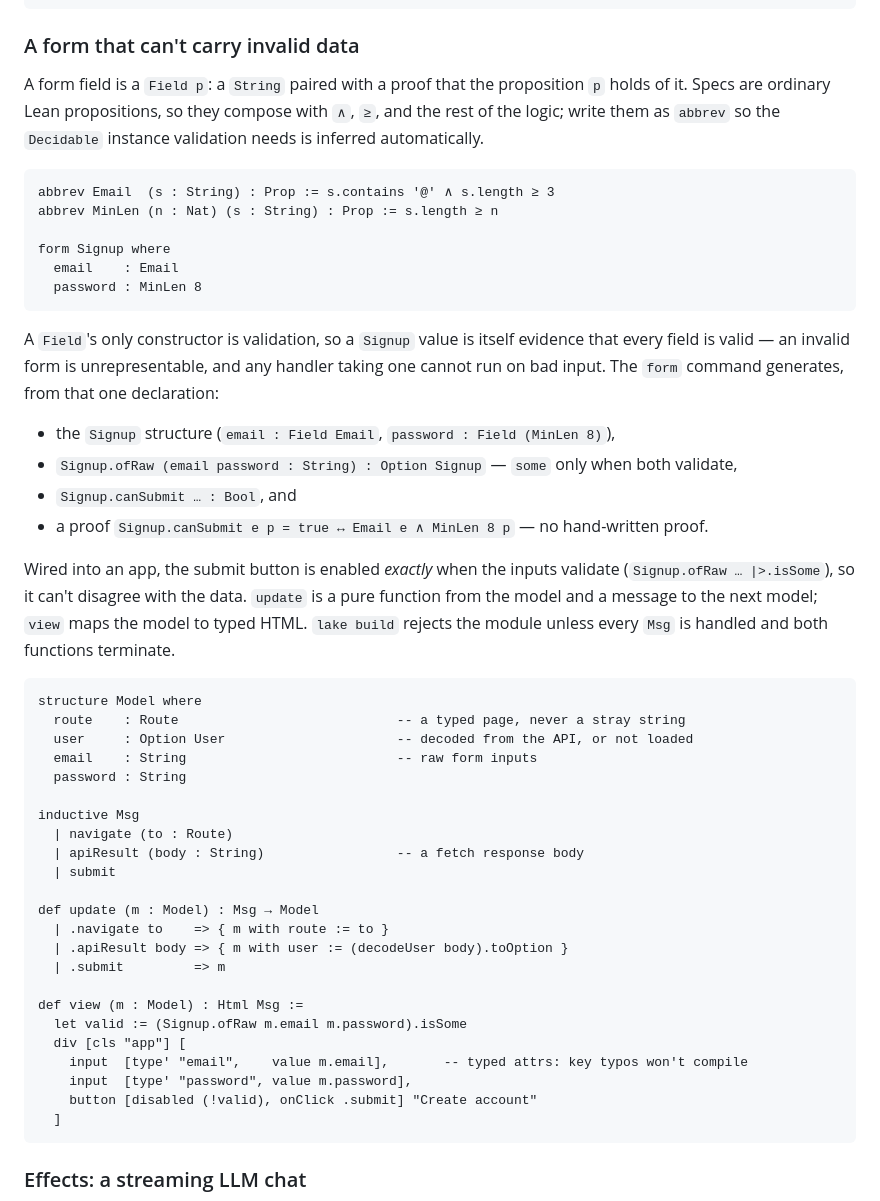
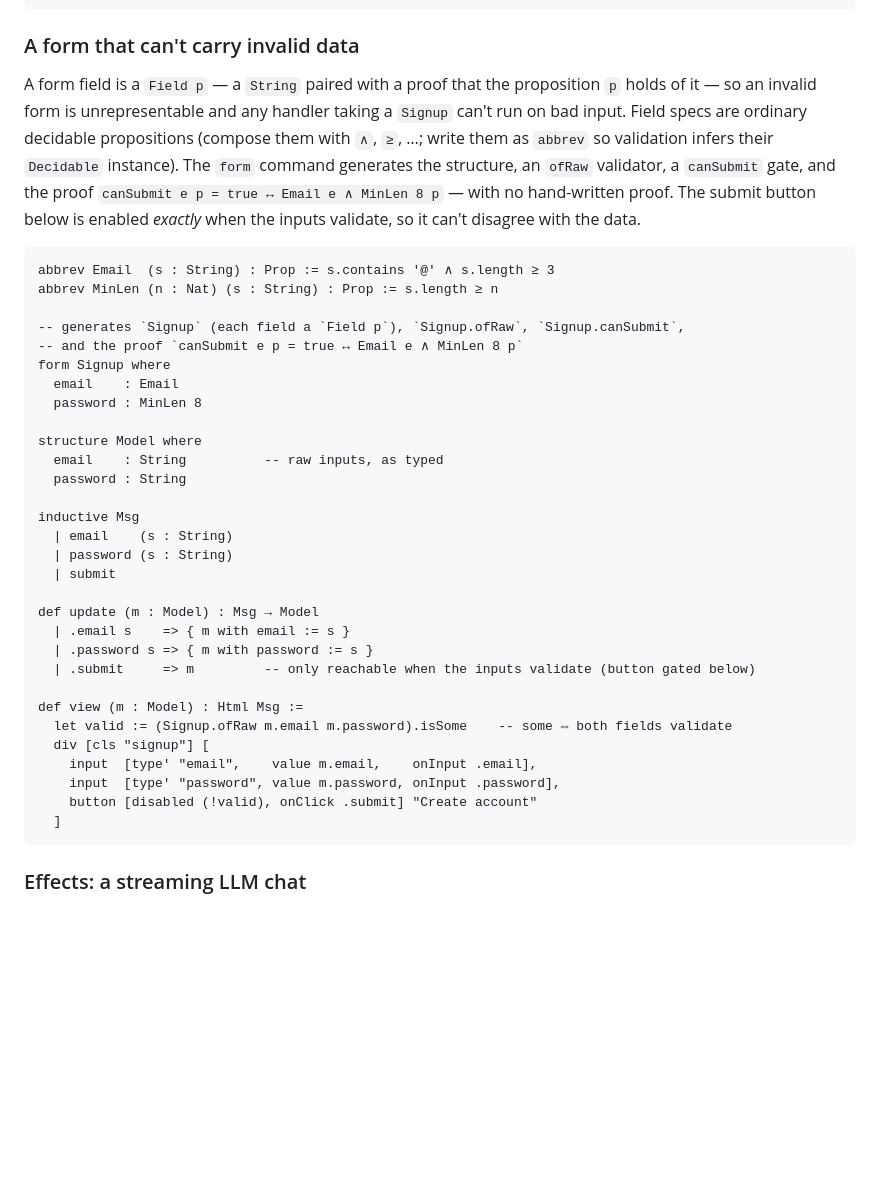
Before and after one commit to JacobAsmuth/qed, a Markdown page: README.md, the part around the change. Rendered like a GitHub page; blank space fills up the shorter version.

Commit message:
docs: make the form example one self-contained app
Co-Authored-By: Claude Opus 4.8 (1M context) <noreply@anthropic.com>

````diff
--- a/README.md
+++ b/README.md
@@ -98,58 +98,44 @@ def cityOf (body : String) : Option String :=
 
 ### A form that can't carry invalid data
 
-A form field is a `Field p`: a `String` paired with a proof that the proposition
-`p` holds of it. Specs are ordinary Lean propositions, so they compose with `∧`,
-`≥`, and the rest of the logic; write them as `abbrev` so the `Decidable` instance
-validation needs is inferred automatically.
+A form field is a `Field p` — a `String` paired with a proof that the proposition
+`p` holds of it — so an invalid form is unrepresentable and any handler taking a
+`Signup` can't run on bad input. Field specs are ordinary decidable propositions
+(compose them with `∧`, `≥`, …; write them as `abbrev` so validation infers their
+`Decidable` instance). The `form` command generates the structure, an `ofRaw`
+validator, a `canSubmit` gate, and the proof `canSubmit e p = true ↔ Email e ∧
+MinLen 8 p` — with no hand-written proof. The submit button below is enabled
+*exactly* when the inputs validate, so it can't disagree with the data.
 
 ```lean
 abbrev Email  (s : String) : Prop := s.contains '@' ∧ s.length ≥ 3
 abbrev MinLen (n : Nat) (s : String) : Prop := s.length ≥ n
 
+-- generates `Signup` (each field a `Field p`), `Signup.ofRaw`, `Signup.canSubmit`,
+-- and the proof `canSubmit e p = true ↔ Email e ∧ MinLen 8 p`
 form Signup where
   email    : Email
   password : MinLen 8
-```
 
-A `Field`'s only constructor is validation, so a `Signup` value is itself evidence
-that every field is valid — an invalid form is unrepresentable, and any handler
-taking one cannot run on bad input. The `form` command generates, from that one
-declaration:
-
-- the `Signup` structure (`email : Field Email`, `password : Field (MinLen 8)`),
-- `Signup.ofRaw (email password : String) : Option Signup` — `some` only when both validate,
-- `Signup.canSubmit … : Bool`, and
-- a proof `Signup.canSubmit e p = true ↔ Email e ∧ MinLen 8 p` — no hand-written proof.
-
-Wired into an app, the submit button is enabled *exactly* when the inputs validate
-(`Signup.ofRaw … |>.isSome`), so it can't disagree with the data. `update` is a pure
-function from the model and a message to the next model; `view` maps the model to
-typed HTML. `lake build` rejects the module unless every `Msg` is handled and both
-functions terminate.
-
-```lean
 structure Model where
-  route    : Route                            -- a typed page, never a stray string
-  user     : Option User                      -- decoded from the API, or not loaded
-  email    : String                           -- raw form inputs
+  email    : String          -- raw inputs, as typed
   password : String
 
 inductive Msg
-  | navigate (to : Route)
-  | apiResult (body : String)                 -- a fetch response body
+  | email    (s : String)
+  | password (s : String)
   | submit
 
 def update (m : Model) : Msg → Model
-  | .navigate to    => { m with route := to }
-  | .apiResult body => { m with user := (decodeUser body).toOption }
-  | .submit         => m
+  | .email s    => { m with email := s }
+  | .password s => { m with password := s }
+  | .submit     => m         -- only reachable when the inputs validate (button gated below)
 
 def view (m : Model) : Html Msg :=
-  let valid := (Signup.ofRaw m.email m.password).isSome
-  div [cls "app"] [
-    input  [type' "email",    value m.email],       -- typed attrs: key typos won't compile
-    input  [type' "password", value m.password],
+  let valid := (Signup.ofRaw m.email m.password).isSome    -- some ⇔ both fields validate
+  div [cls "signup"] [
+    input  [type' "email",    value m.email,    onInput .email],
+    input  [type' "password", value m.password, onInput .password],
     button [disabled (!valid), onClick .submit] "Create account"
   ]
 ```
````
